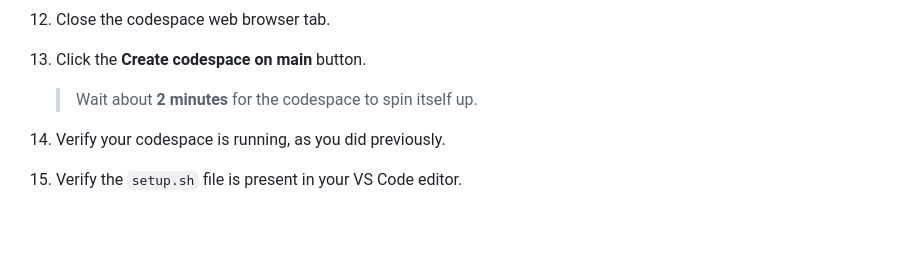
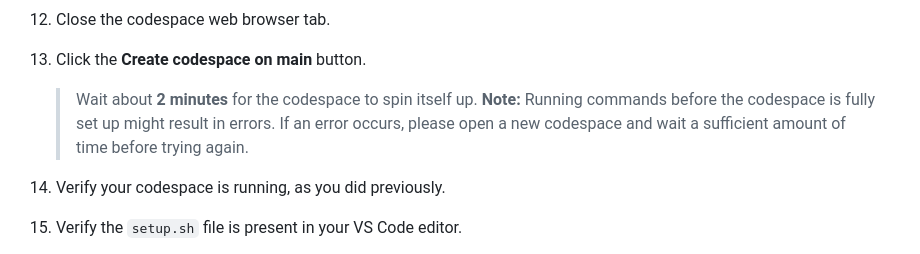
Before and after one commit to skills/code-with-codespaces, a Markdown page: .github/steps/4-personalize-codespace.md, the part around the change. Rendered like a GitHub page; blank space fills up the shorter version.

Commit message:
docs : Update 4-personalize-codespace.md
Fixes #138
- Added a note advising users to wait sufficiently if errors occur.
- Note: Running commands before the codespace is fully set up might result in errors. If an error occurs, please open a new codespace and wait a sufficient amount of time before trying again.

```diff
--- a/.github/steps/4-personalize-codespace.md
+++ b/.github/steps/4-personalize-codespace.md
@@ -68,6 +68,7 @@ Let's see how this works!
 1. Click the **Create codespace on main** button.
 
    > Wait about **2 minutes** for the codespace to spin itself up.
+   > **Note:** Running commands before the codespace is fully set up might result in errors. If an error occurs, please open a new codespace and wait a sufficient amount of time before trying again.
 
 1. Verify your codespace is running, as you did previously.
 1. Verify the `setup.sh` file is present in your VS Code editor.
```
